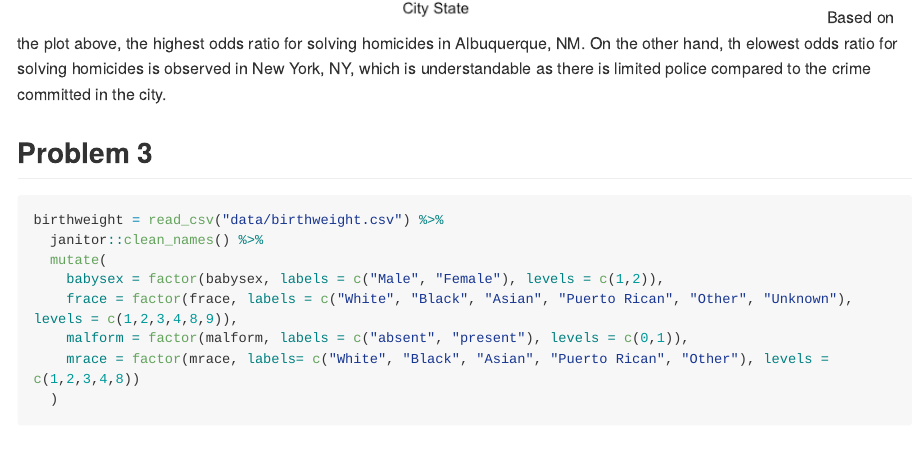
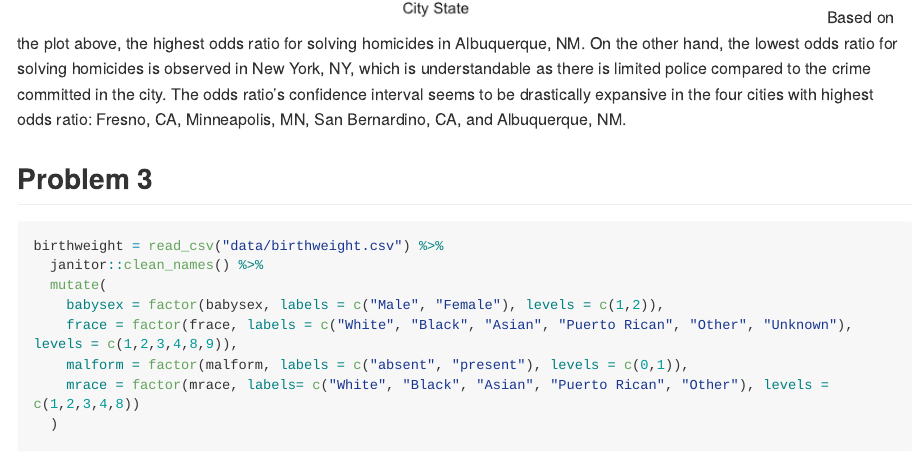
Before and after one commit to liz0918/p8105_hw6_jc6452, an R Markdown document (homework_6.Rmd): the page in a window 1100 px wide, from 7240 px down. The pictures show the output file homework_6.md that the author committed with the source, drawn offline in the style of GitHub; long lines of code are wrapped.

Commit message:
Additional description added for Problem 2 plot

````diff
--- a/homework_6.Rmd
+++ b/homework_6.Rmd
@@ -180,7 +180,7 @@ city_state_glm %>%
     y = "Odds Ratio"
   )
 ```
-Based on the plot above, the highest odds ratio for solving homicides in Albuquerque, NM. On the other hand, th elowest odds ratio for solving homicides is observed in New York, NY, which is understandable as there is limited police compared to the crime committed in the city.
+Based on the plot above, the highest odds ratio for solving homicides in Albuquerque, NM. On the other hand, the lowest odds ratio for solving homicides is observed in New York, NY, which is understandable as there is limited police compared to the crime committed in the city. The odds ratio's confidence interval seems to be drastically expansive in the four cities with highest odds ratio: Fresno, CA, Minneapolis, MN, San Bernardino, CA, and Albuquerque, NM.
 
 ## Problem 3
 ```{r}
````
Also changed, not shown: homework_6.md.
